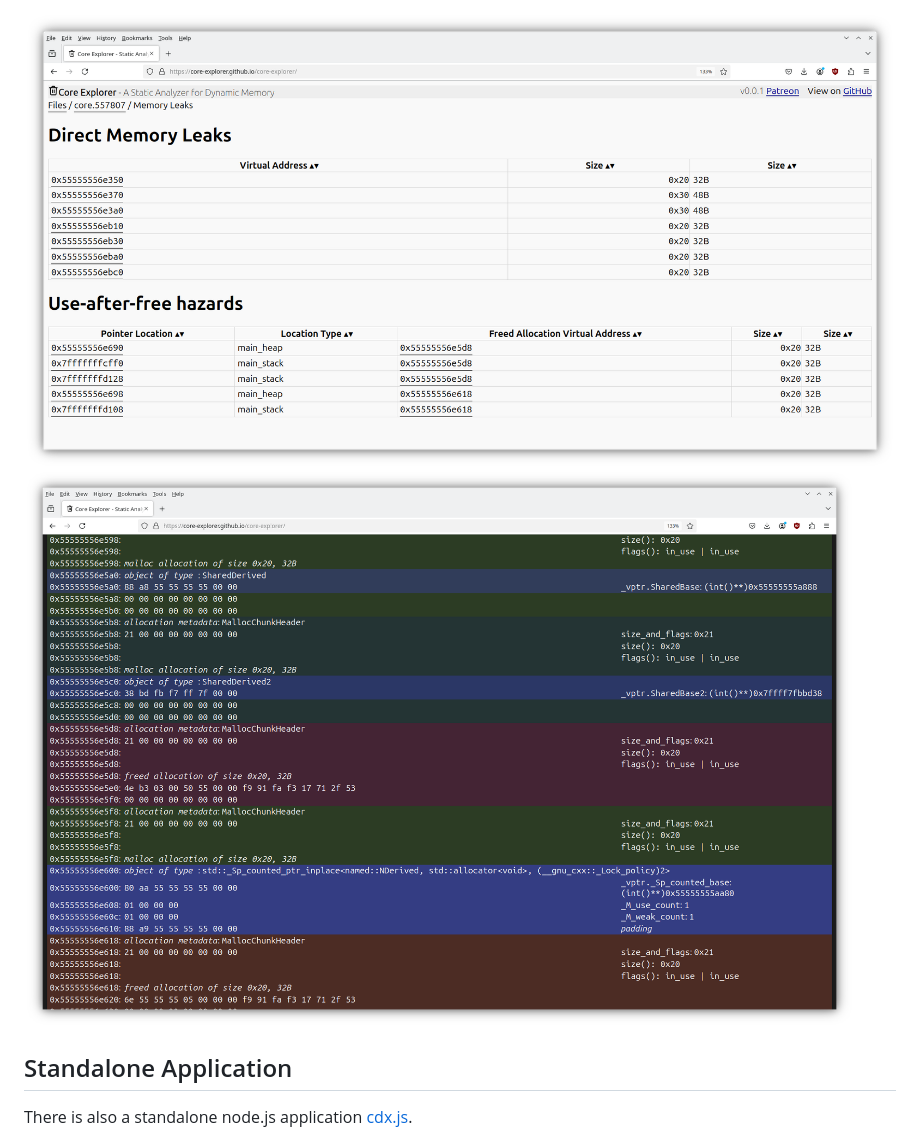
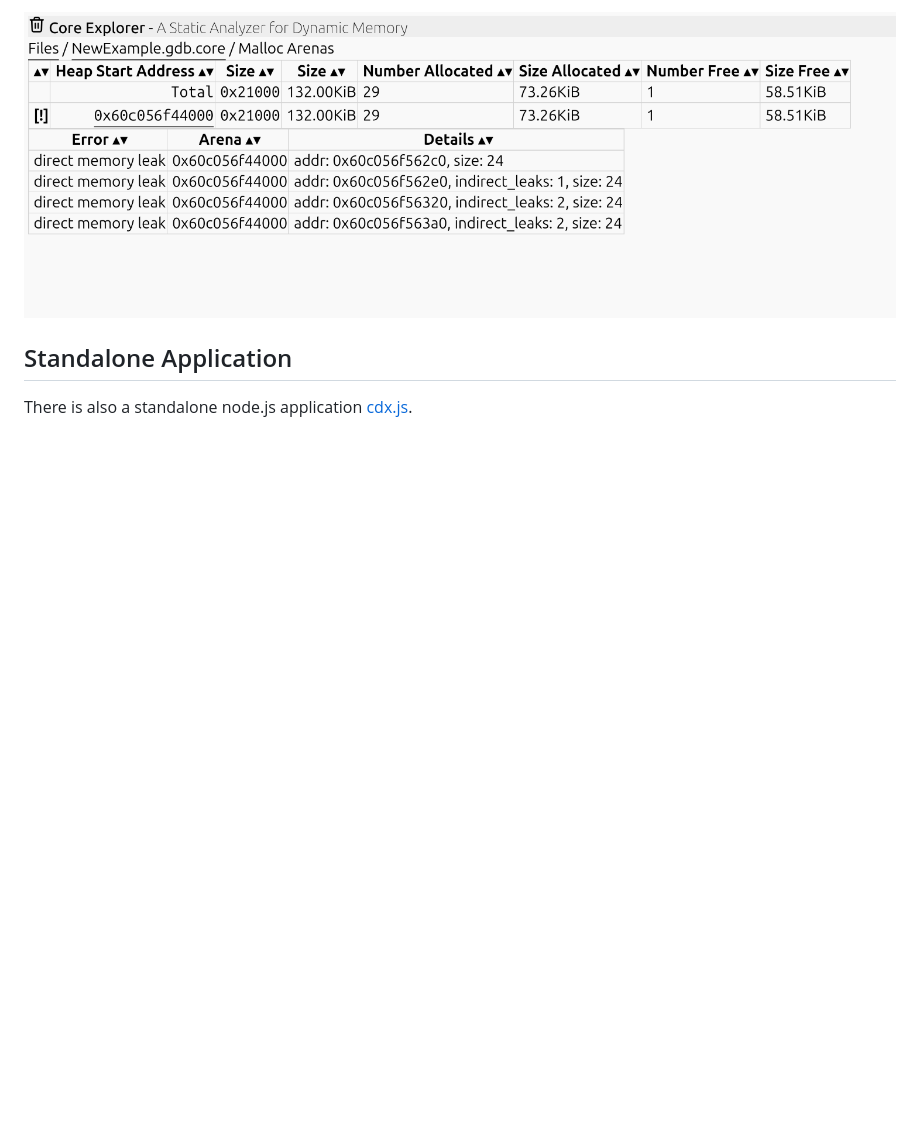
Before and after one commit to core-explorer/core-explorer, a Markdown page: README.md, the part around the change printed below. Rendered like a GitHub page; pictures changed too: images/memory_leak_light.png; blank space fills up the shorter version.

```diff
--- a/README.md
+++ b/README.md
@@ -37,6 +40,5 @@ Try it with [example core dump](https://core-explorer.github.io/core-explorer?do
 
 ![Memory Leaks](images/memory_leak_light.png)
-![Memory Contents](images/memory_contents_dark.png)
 
 ## Standalone Application ##
 
```
Also changed, not shown: other parts of README.md (+5 -2 lines), README_cdx.md (+8 -10 lines), 4 other files.
